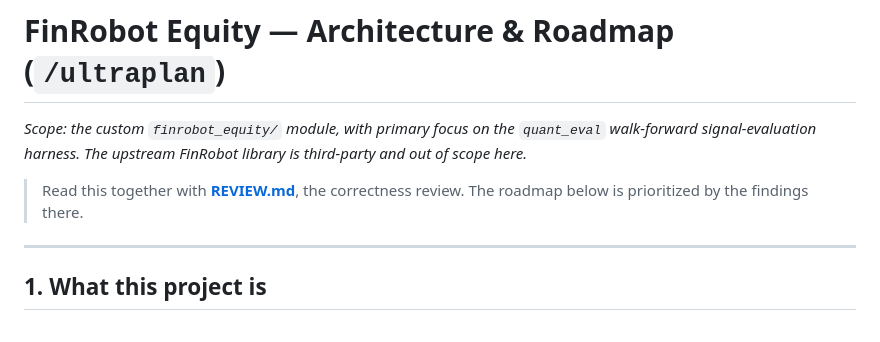
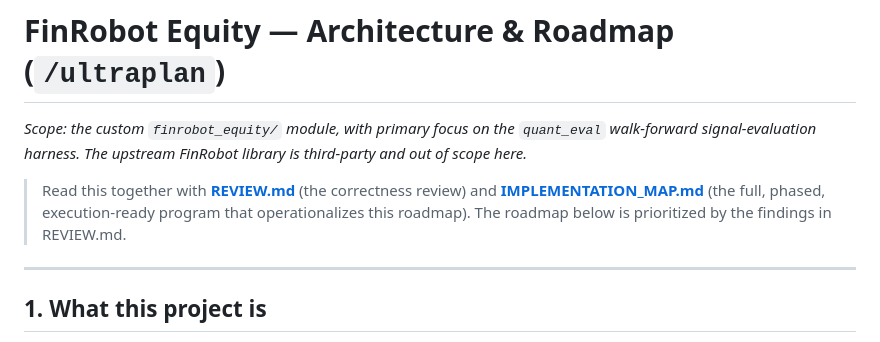
Before and after one commit to iliyaDddd11/finbot, a Markdown page: PLAN.md, the part around the change. Rendered like a GitHub page.

```diff
--- a/PLAN.md
+++ b/PLAN.md
@@ -4,8 +4,10 @@ _Scope: the custom `finrobot_equity/` module, with primary focus on the
 `quant_eval` walk-forward signal-evaluation harness. The upstream FinRobot
 library is third-party and out of scope here._
 
-> Read this together with **[REVIEW.md](REVIEW.md)**, the correctness review.
-> The roadmap below is prioritized by the findings there.
+> Read this together with **[REVIEW.md](REVIEW.md)** (the correctness review) and
+> **[IMPLEMENTATION_MAP.md](IMPLEMENTATION_MAP.md)** (the full, phased,
+> execution-ready program that operationalizes this roadmap). The roadmap below
+> is prioritized by the findings in REVIEW.md.
 
 ---
 
```
Also changed, not shown: IMPLEMENTATION_MAP.md (added, +241 -0 lines).
